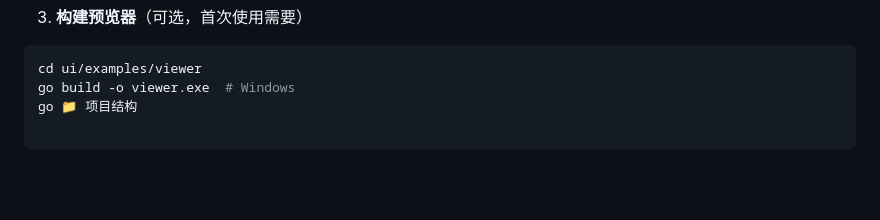
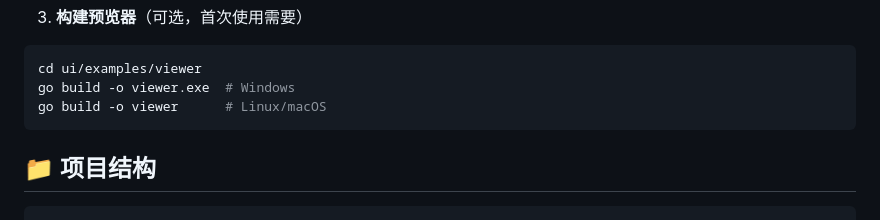
Before and after one commit to packing/EbitenStudio, a Markdown page: README.md, the part around the change. Rendered like a GitHub page; blank space fills up the shorter version.

Commit message:
修复README.md项目结构显示问题
- 补全缺失的go build命令(Linux/macOS)
- 修复代码块标记错位导致的格式问题
- 确保项目结构树形图正确渲染

````diff
--- a/README.md
+++ b/README.md
@@ -89,7 +89,10 @@ npm start
 ```bash
 cd ui/examples/viewer
 go build -o viewer.exe  # Windows
-go 📁 项目结构
+go build -o viewer      # Linux/macOS
+```
+
+## 📁 项目结构
 
 ```
 EbitenStudio/
````
